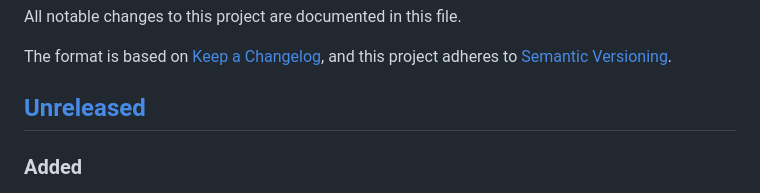
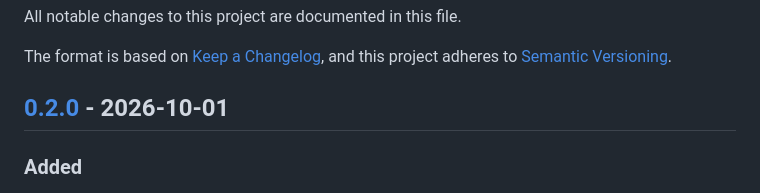
Before and after one commit to MickaelBlet/ProjectScaffold, a Markdown page: CHANGELOG.md, the part around one of its changes. Drawn GitHub-style.

```diff
--- a/CHANGELOG.md
+++ b/CHANGELOG.md
@@ -5,7 +5,7 @@ All notable changes to this project are documented in this file.
 The format is based on [Keep a Changelog](https://keepachangelog.com/en/1.1.0/),
 and this project adheres to [Semantic Versioning](https://semver.org/spec/v2.0.0.html).
 
-## [Unreleased]
+## [0.2.0] - 2026-10-01
 
 ### Added
 
```
Also changed, not shown: other parts of CHANGELOG.md (+2 -1 lines).
